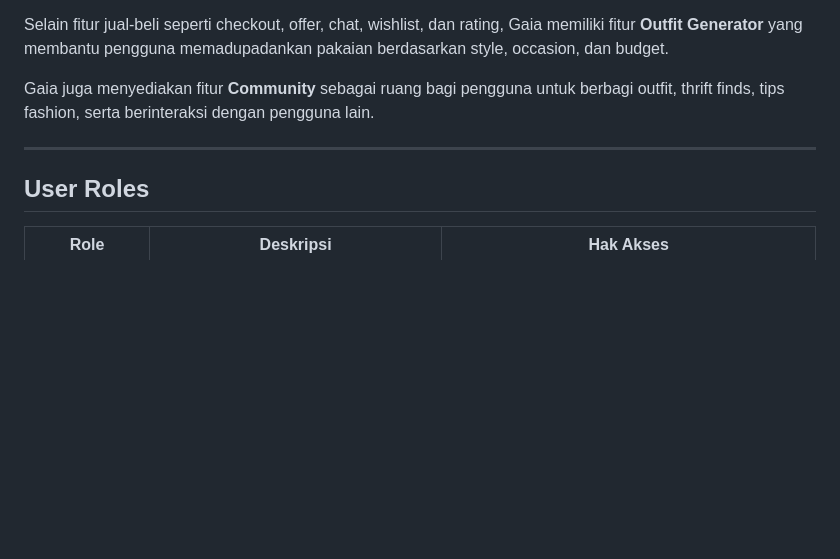
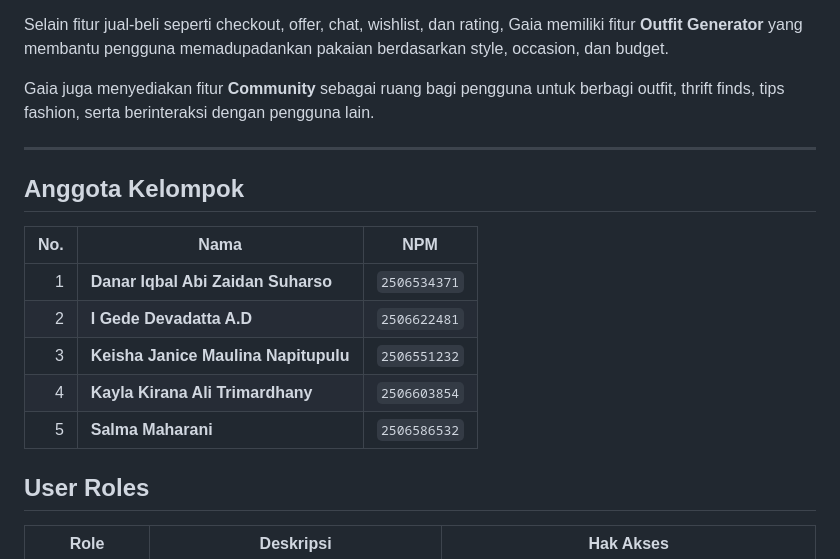
Before and after one commit to Gaia-sustainable-curated-thrift/Gaia, a Markdown page: README.md, the part around the change. Rendered like a GitHub page; blank space fills up the shorter version.

Commit message:
update: menambahkan nama anggota kelompok

```diff
--- a/README.md
+++ b/README.md
@@ -9,6 +9,16 @@ Selain fitur jual-beli seperti checkout, offer, chat, wishlist, dan rating, Gaia
 Gaia juga menyediakan fitur **Community** sebagai ruang bagi pengguna untuk berbagi outfit, thrift finds, tips fashion, serta berinteraksi dengan pengguna lain.
 
 ---
+
+## Anggota Kelompok
+| No. | Nama                | NPM          |
+| --: | ------------------- | ------------ |
+|   1 | **Danar Iqbal Abi Zaidan Suharso** | `2506534371` |
+|   2 | **I Gede Devadatta A.D**            | `2506622481` |
+|   3 | **Keisha Janice Maulina Napitupulu**          | `2506551232` |
+|   4 | **Kayla Kirana Ali Trimardhany**           | `2506603854` |
+|   5 | **Salma Maharani**           | `2506586532` |
+
 
 ## User Roles
 
```
